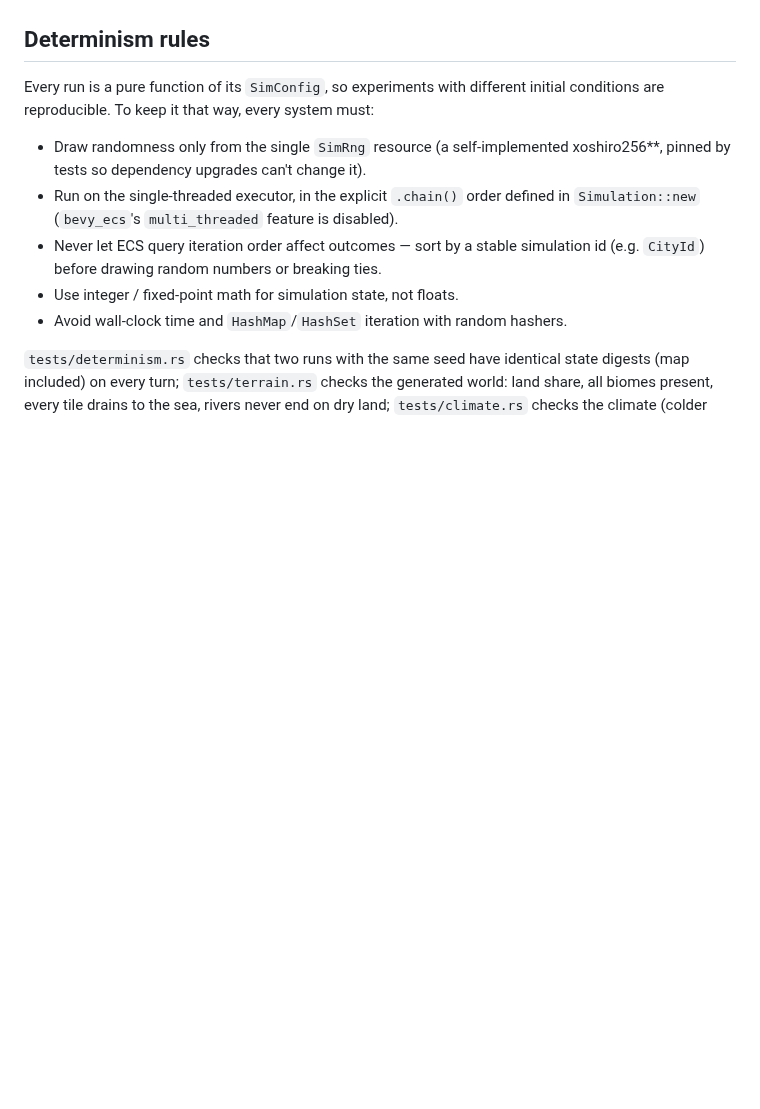
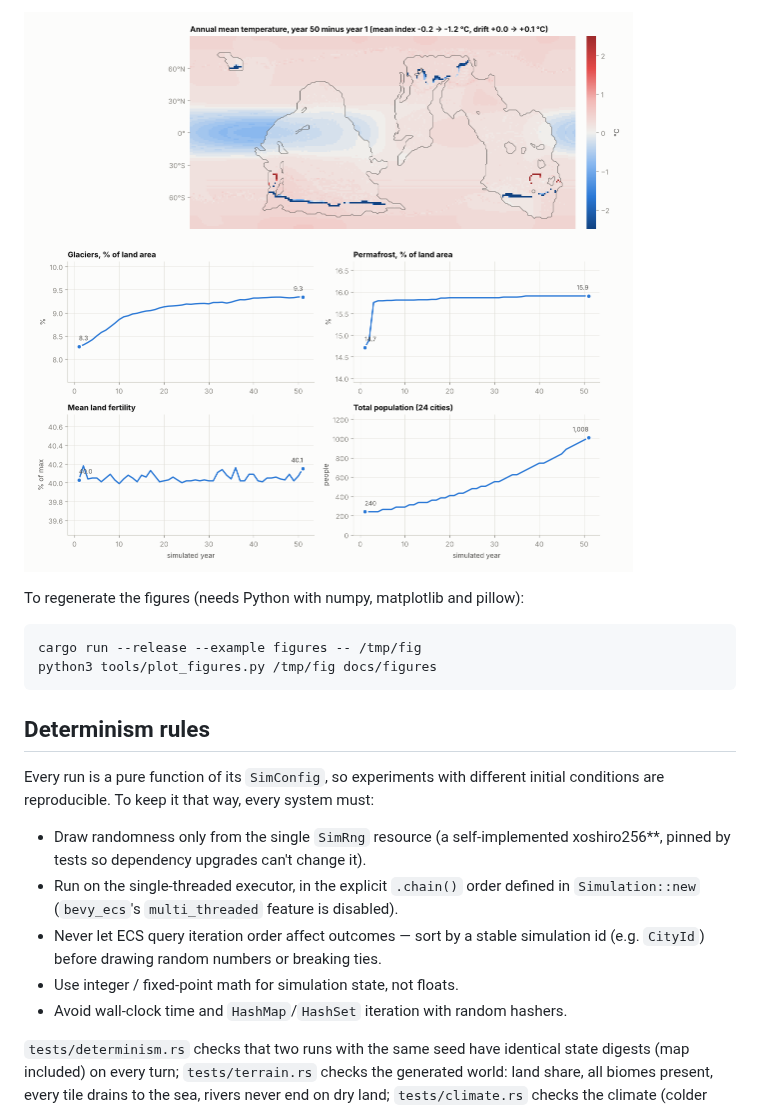
Before and after one commit to alininium/claude-playground, a Markdown page: README.md, the part around one of its changes. Rendered like a GitHub page; pictures changed too: docs/figures/4-fifty-years-trends.png (added); blank space fills up the shorter version.

````diff
--- a/README.md
+++ b/README.md
@@ -169,3 +202,12 @@ placed with probability proportional to fertility and at least
+![Annual mean temperature difference and 50-year trends](docs/figures/4-fifty-years-trends.png)
+
+To regenerate the figures (needs Python with numpy, matplotlib and pillow):
+
+```sh
+cargo run --release --example figures -- /tmp/fig
+python3 tools/plot_figures.py /tmp/fig docs/figures
+```
+
 ## Determinism rules
 
 Every run is a pure function of its `SimConfig`, so experiments with different
````
Also changed, not shown: other parts of README.md (+35 -0 lines), docs/MODEL.md (added, +159 -0 lines), docs/figures/1-enso-index.png (added), docs/figures/2-enso-maps.png (added), docs/figures/3-fifty-years-ice.png (added), 2 other files.
